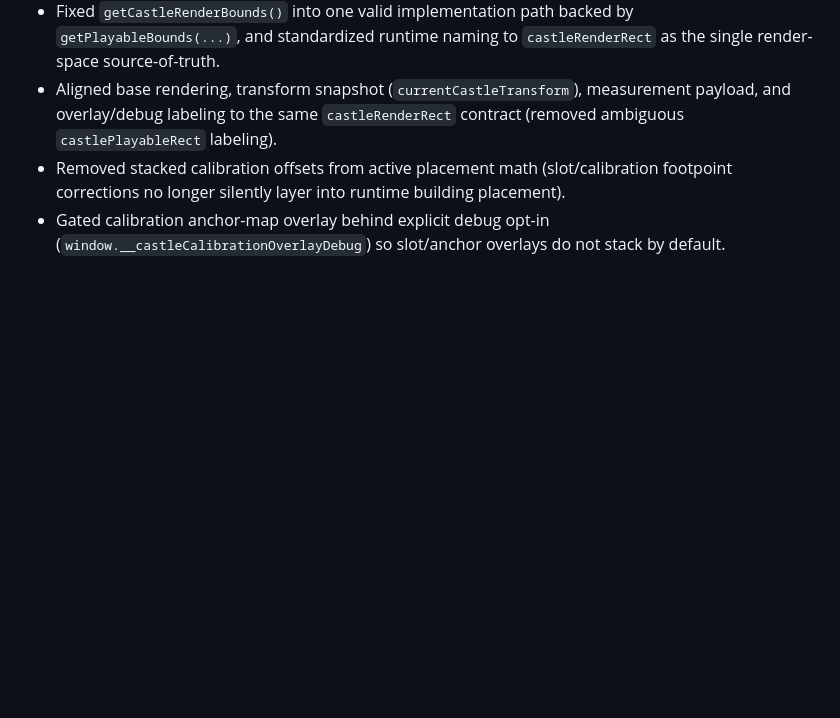
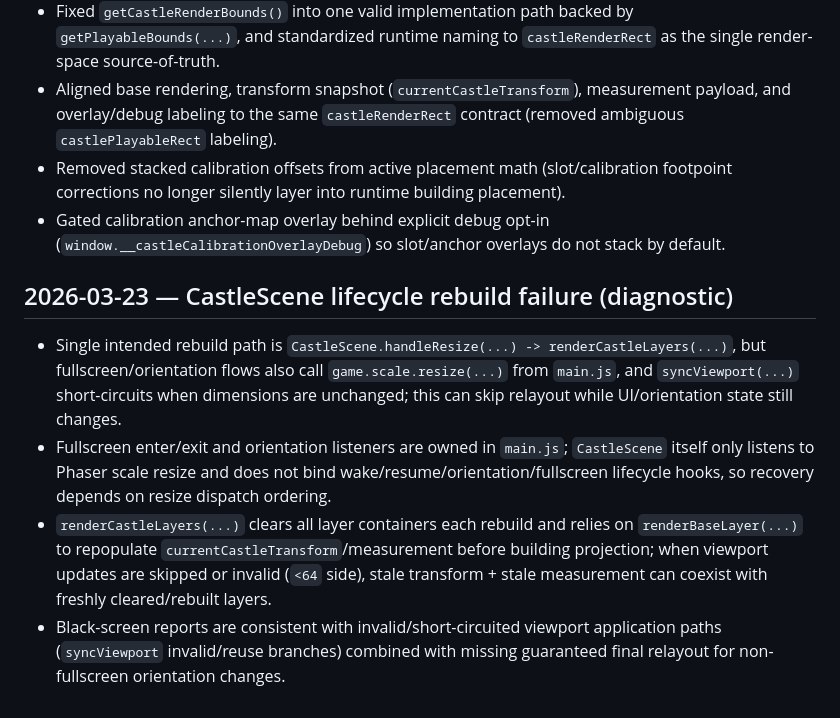
Before and after one commit to lukaszpeciak91-sys/portal-conquest, a Markdown page: docs/project/diagnostics.md, the part around the change. GitHub-like rendering; blank space fills up the shorter version.

Commit message:
Add CastleScene lifecycle diagnostic findings

```diff
--- a/docs/project/diagnostics.md
+++ b/docs/project/diagnostics.md
@@ -111,3 +111,9 @@ Normalize anchor field access in `CastleScene` placement logic.
 - Aligned base rendering, transform snapshot (`currentCastleTransform`), measurement payload, and overlay/debug labeling to the same `castleRenderRect` contract (removed ambiguous `castlePlayableRect` labeling).
 - Removed stacked calibration offsets from active placement math (slot/calibration footpoint corrections no longer silently layer into runtime building placement).
 - Gated calibration anchor-map overlay behind explicit debug opt-in (`window.__castleCalibrationOverlayDebug`) so slot/anchor overlays do not stack by default.
+
+## 2026-03-23 — CastleScene lifecycle rebuild failure (diagnostic)
+- Single intended rebuild path is `CastleScene.handleResize(...) -> renderCastleLayers(...)`, but fullscreen/orientation flows also call `game.scale.resize(...)` from `main.js`, and `syncViewport(...)` short-circuits when dimensions are unchanged; this can skip relayout while UI/orientation state still changes.
+- Fullscreen enter/exit and orientation listeners are owned in `main.js`; `CastleScene` itself only listens to Phaser scale resize and does not bind wake/resume/orientation/fullscreen lifecycle hooks, so recovery depends on resize dispatch ordering.
+- `renderCastleLayers(...)` clears all layer containers each rebuild and relies on `renderBaseLayer(...)` to repopulate `currentCastleTransform`/measurement before building projection; when viewport updates are skipped or invalid (`<64` side), stale transform + stale measurement can coexist with freshly cleared/rebuilt layers.
+- Black-screen reports are consistent with invalid/short-circuited viewport application paths (`syncViewport` invalid/reuse branches) combined with missing guaranteed final relayout for non-fullscreen orientation changes.
```
